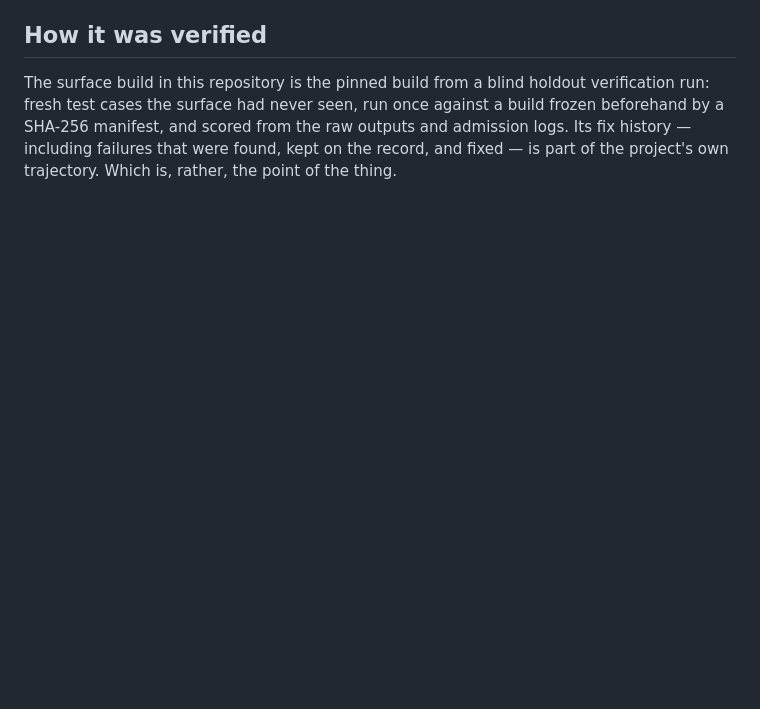
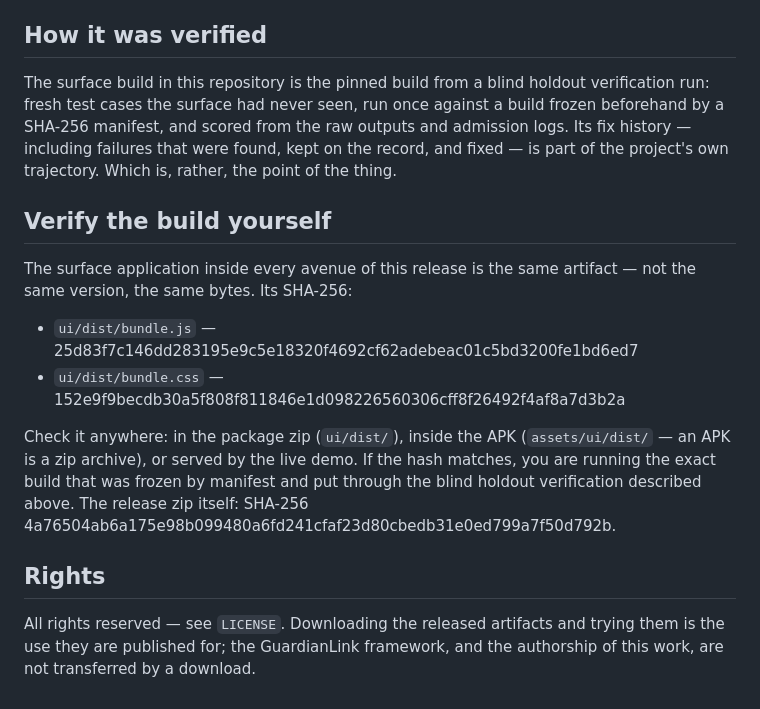
Before and after one commit to slipdirective-source/guardianlink-surface, a Markdown page: README.md, the part around the change. Drawn GitHub-style; blank space fills up the shorter version.

Commit message:
Publish bundle SHA-256 verification section + rights pointer

```diff
--- a/README.md
+++ b/README.md
@@ -103,3 +103,27 @@ scored from the raw outputs and admission logs. Its fix history —
 including failures that were found, kept on the record, and fixed — is
 part of the project's own trajectory. Which is, rather, the point of
 the thing.
+
+## Verify the build yourself
+
+The surface application inside every avenue of this release is the same
+artifact — not the same version, the same bytes. Its SHA-256:
+
+- `ui/dist/bundle.js` —
+  25d83f7c146dd283195e9c5e18320f4692cf62adebeac01c5bd3200fe1bd6ed7
+- `ui/dist/bundle.css` —
+  152e9f9becdb30a5f808f811846e1d098226560306cff8f26492f4af8a7d3b2a
+
+Check it anywhere: in the package zip (`ui/dist/`), inside the APK
+(`assets/ui/dist/` — an APK is a zip archive), or served by the live
+demo. If the hash matches, you are running the exact build that was
+frozen by manifest and put through the blind holdout verification
+described above. The release zip itself: SHA-256
+4a76504ab6a175e98b099480a6fd241cfaf23d80cbedb31e0ed799a7f50d792b.
+
+## Rights
+
+All rights reserved — see `LICENSE`. Downloading the released artifacts
+and trying them is the use they are published for; the GuardianLink
+framework, and the authorship of this work, are not transferred by a
+download.
```
